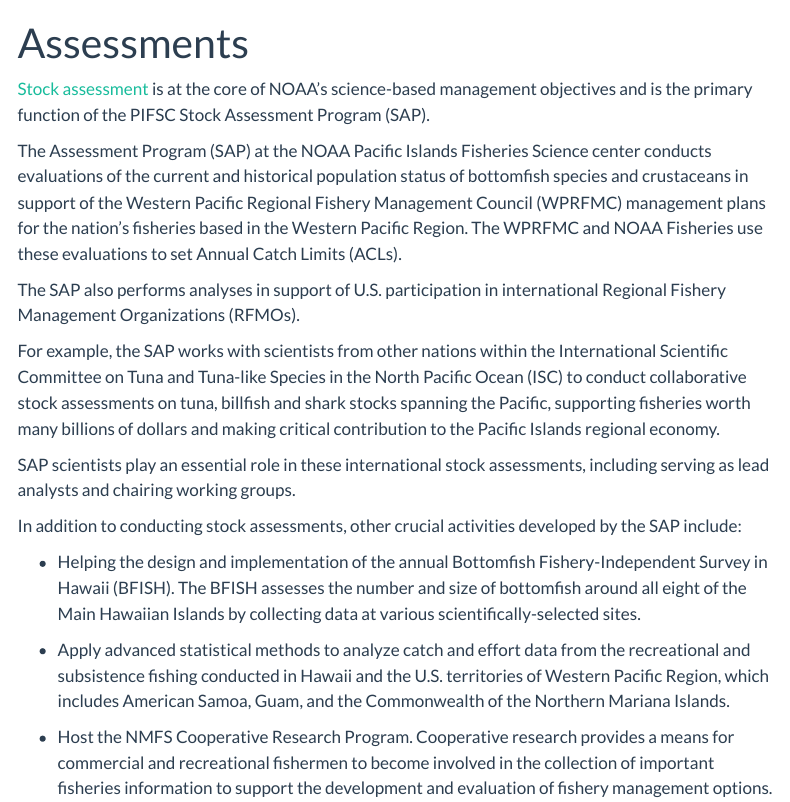
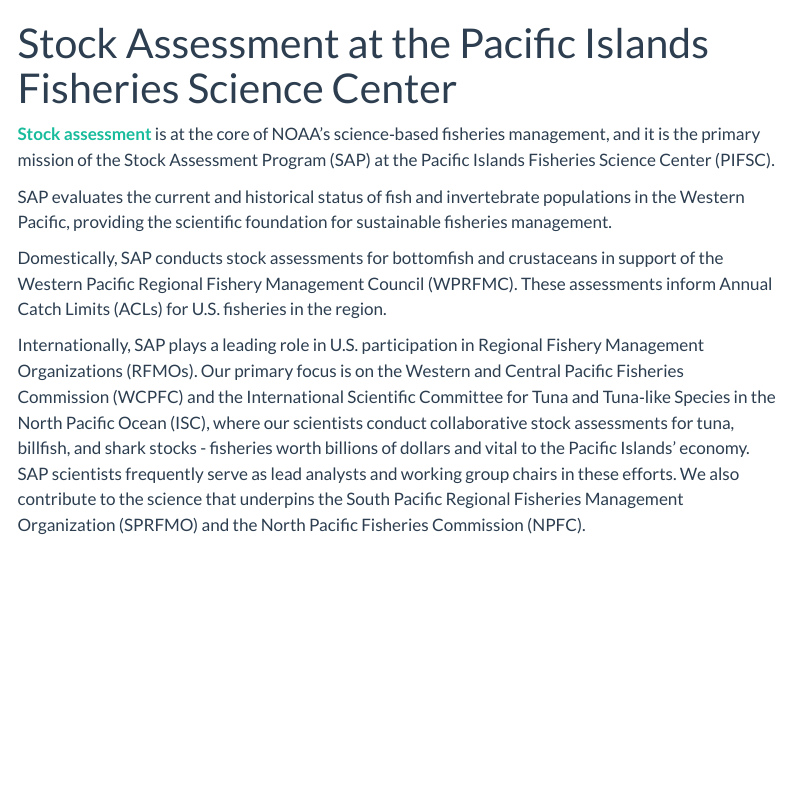
Before and after one commit to PIFSCstockassessments/PIFSCstockassessments.github.io, a Quarto document (assessments.qmd): the page in a window 1100 px wide, from its top. Rendered offline with R 4.5, knitr and Pandoc in place of Quarto, with nearby package versions; menus at the side of the page are left out.

Commit message:
Update Stock Assessments Page

```diff
--- a/assessments.qmd
+++ b/assessments.qmd
@@ -1,21 +1,11 @@
 ---
-title: Assessments
+title: "Stock Assessment at the Pacific Islands Fisheries Science Center"
 ---
 
-[Stock assessment](https://www.fisheries.noaa.gov/topic/population-assessments#fish-stocks) is at the core of NOAA's science-based management objectives and is the primary function of the PIFSC Stock Assessment Program (SAP).
+[**Stock assessment**](https://www.fisheries.noaa.gov/topic/population-assessments#fish-stocks) is at the core of NOAA’s science‑based fisheries management, and it is the primary mission of the Stock Assessment Program (SAP) at the Pacific Islands Fisheries Science Center (PIFSC).
 
-The Assessment Program (SAP) at the NOAA Pacific Islands Fisheries Science center conducts evaluations of the current and historical population status of bottomfish species and crustaceans in support of the Western Pacific Regional Fishery Management Council (WPRFMC) management plans for the nation’s fisheries based in the Western Pacific Region. The WPRFMC and NOAA Fisheries use these evaluations to set Annual Catch Limits (ACLs).
+SAP evaluates the current and historical status of fish and invertebrate populations in the Western Pacific, providing the scientific foundation for sustainable fisheries management.
 
-The SAP also performs analyses in support of U.S. participation in international Regional Fishery Management Organizations (RFMOs).
+Domestically, SAP conducts stock assessments for bottomfish and crustaceans in support of the Western Pacific Regional Fishery Management Council (WPRFMC). These assessments inform Annual Catch Limits (ACLs) for U.S. fisheries in the region.
 
-For example, the SAP works with scientists from other nations within the International Scientific Committee on Tuna and Tuna-like Species in the North Pacific Ocean (ISC) to conduct collaborative stock assessments on tuna, billfish and shark stocks spanning the Pacific, supporting fisheries worth many billions of dollars and making critical contribution to the Pacific Islands regional economy.
-
-SAP scientists play an essential role in these international stock assessments, including serving as lead analysts and chairing working groups.
-
-In addition to conducting stock assessments, other crucial activities developed by the SAP include:
-
--   Helping the design and implementation of the annual Bottomfish Fishery-Independent Survey in Hawaii (BFISH). The BFISH assesses the number and size of bottomfish around all eight of the Main Hawaiian Islands by collecting data at various scientifically-selected sites.
-
--   Apply advanced statistical methods to analyze catch and effort data from the recreational and subsistence fishing conducted in Hawaii and the U.S. territories of Western Pacific Region, which includes American Samoa, Guam, and the Commonwealth of the Northern Mariana Islands.
-
--   Host the NMFS Cooperative Research Program. Cooperative research provides a means for commercial and recreational fishermen to become involved in the collection of important fisheries information to support the development and evaluation of fishery management options.
+Internationally, SAP plays a leading role in U.S. participation in Regional Fishery Management Organizations (RFMOs). Our primary focus is on the Western and Central Pacific Fisheries Commission (WCPFC) and the International Scientific Committee for Tuna and Tuna‑like Species in the North Pacific Ocean (ISC), where our scientists conduct collaborative stock assessments for tuna, billfish, and shark stocks - fisheries worth billions of dollars and vital to the Pacific Islands' economy. SAP scientists frequently serve as lead analysts and working group chairs in these efforts. We also contribute to the science that underpins the South Pacific Regional Fisheries Management Organization (SPRFMO) and the North Pacific Fisheries Commission (NPFC).
```
